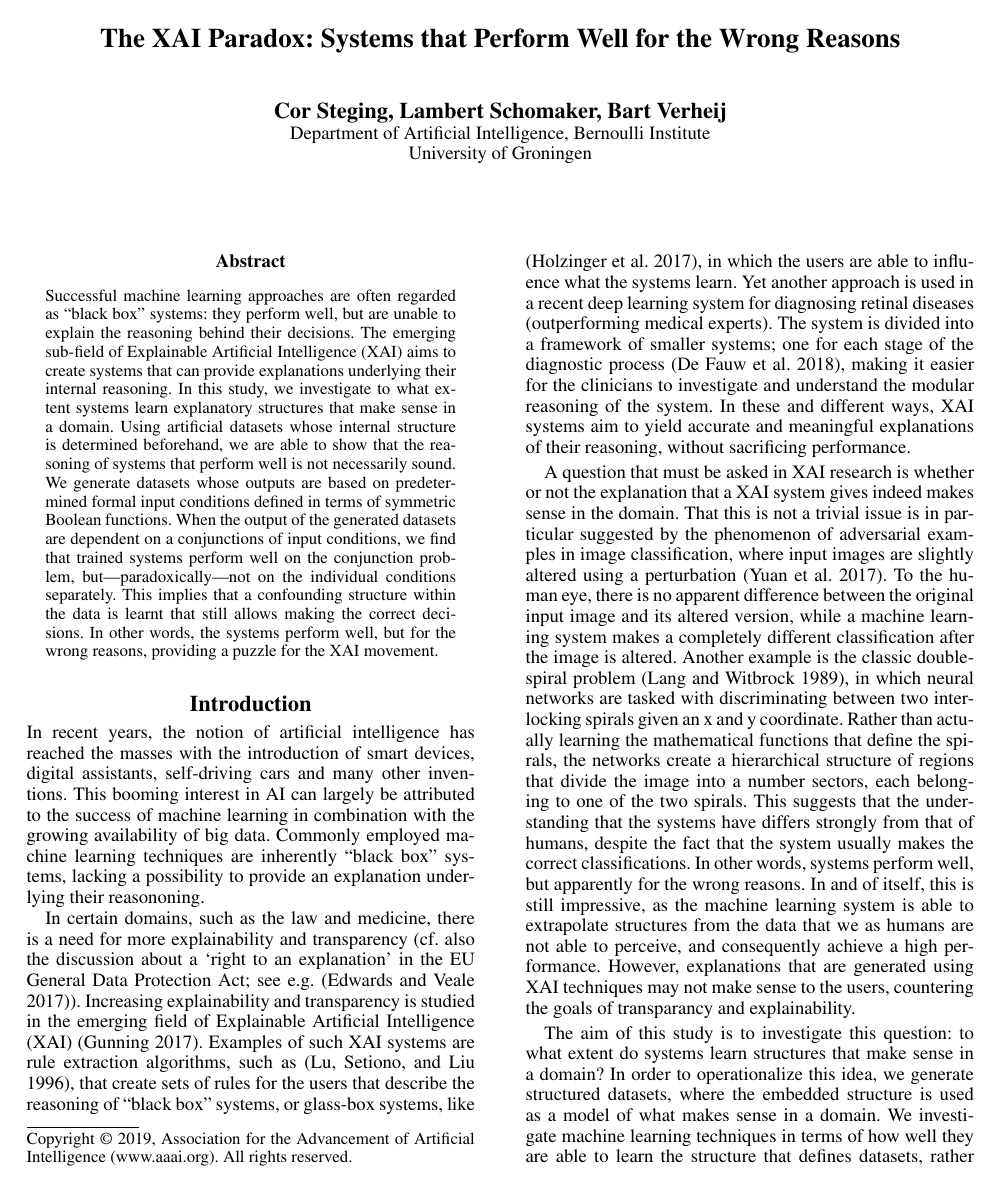
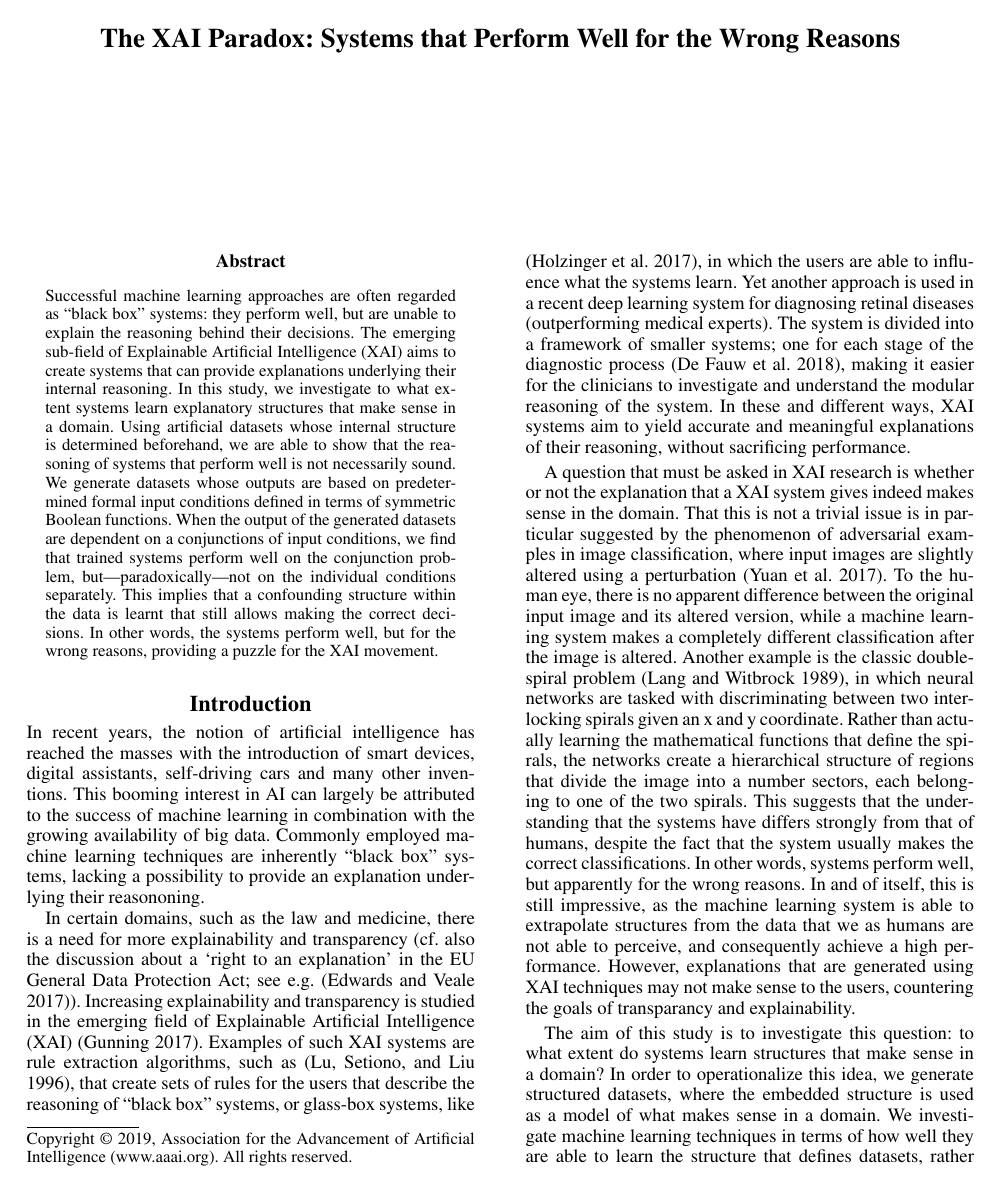
Before and after one commit to bartverheij/xaipar, a LaTeX paper (Paper.tex): page 1 of 8. Compiled offline with pdfLaTeX.

Commit message:
Formatted for blind review

```diff
--- a/Paper.tex
+++ b/Paper.tex
@@ -26,10 +26,10 @@
 % proceedings, working notes, and technical reports.
 %
 \title{The XAI Paradox: Systems that Perform Well for the Wrong Reasons}
-\author{Cor Steging, Lambert Schomaker, Bart Verheij\\
-Department of Artificial Intelligence, Bernoulli Institute\\
-University of Groningen\\
-}
+%\author{Cor Steging, Lambert Schomaker, Bart Verheij\\
+%Department of Artificial Intelligence, Bernoulli Institute\\
+%University of Groningen\\
+%}
 \maketitle
 \begin{abstract}
 Successful machine learning approaches are often regarded as ``black box'' systems: they perform well, but are unable to explain the reasoning behind their decisions. The emerging sub-field of Explainable Artificial Intelligence (XAI) aims to create systems that can provide explanations underlying their internal reasoning. In this study, we investigate to what extent systems learn explanatory structures that make sense in a domain. Using artificial datasets whose internal structure is determined beforehand, we are able to show that the reasoning of systems that perform well is not necessarily sound. We generate datasets whose outputs are based on predetermined formal input conditions defined in terms of symmetric Boolean functions. When the output of the generated datasets are dependent on a conjunctions of input conditions, we find that trained systems perform well on the conjunction problem, but---paradoxically---not on the individual conditions separately. This implies that a confounding
```
Also changed, not shown: Paper.pdf.
